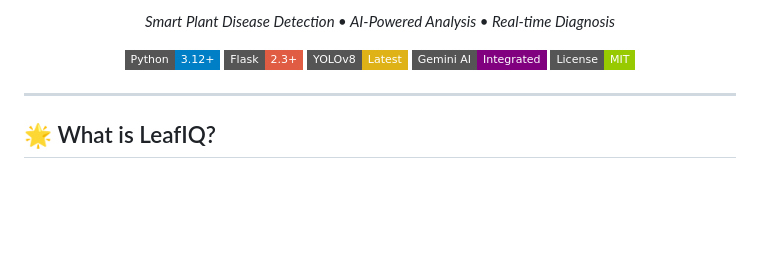
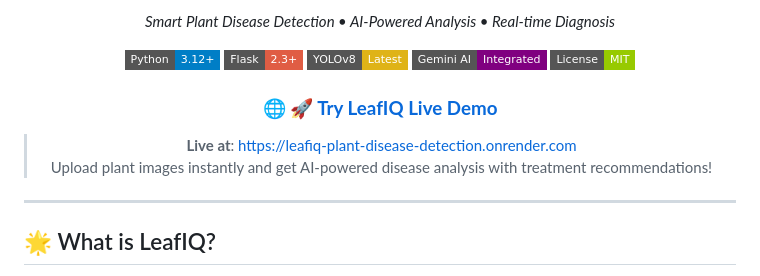
Before and after one commit to Adi51244/AI-Powered-Plant-Disease-Detection-System, a Markdown page: README.md, the part around one of its changes. Rendered like a GitHub page; badges without logos; blank space fills up the shorter version.

Commit message:
Add live demo link to README: LeafIQ now accessible at https://leafiq-plant-disease-detection.onrender.com

```diff
--- a/README.md
+++ b/README.md
@@ -13,6 +13,11 @@
 [![YOLOv8](https://img.shields.io/badge/YOLOv8-Latest-yellow?style=flat-square&logo=ultralytics)](https://ultralytics.com)
 [![Gemini AI](https://img.shields.io/badge/Gemini_AI-Integrated-purple?style=flat-square&logo=google)](https://ai.google.dev)
 [![License](https://img.shields.io/badge/License-MIT-green?style=flat-square)](LICENSE)
+
+### 🌐 **[🚀 Try LeafIQ Live Demo](https://leafiq-plant-disease-detection.onrender.com)**
+
+> **Live at**: https://leafiq-plant-disease-detection.onrender.com
+> Upload plant images instantly and get AI-powered disease analysis with treatment recommendations!
 
 </div>
 
```
Also changed, not shown: other parts of README.md (+1 -1 lines).
